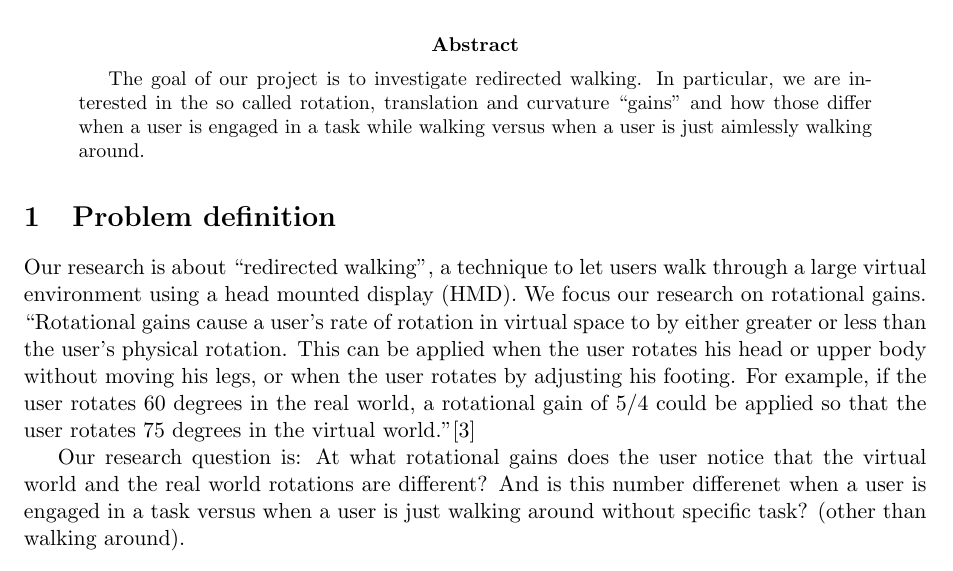
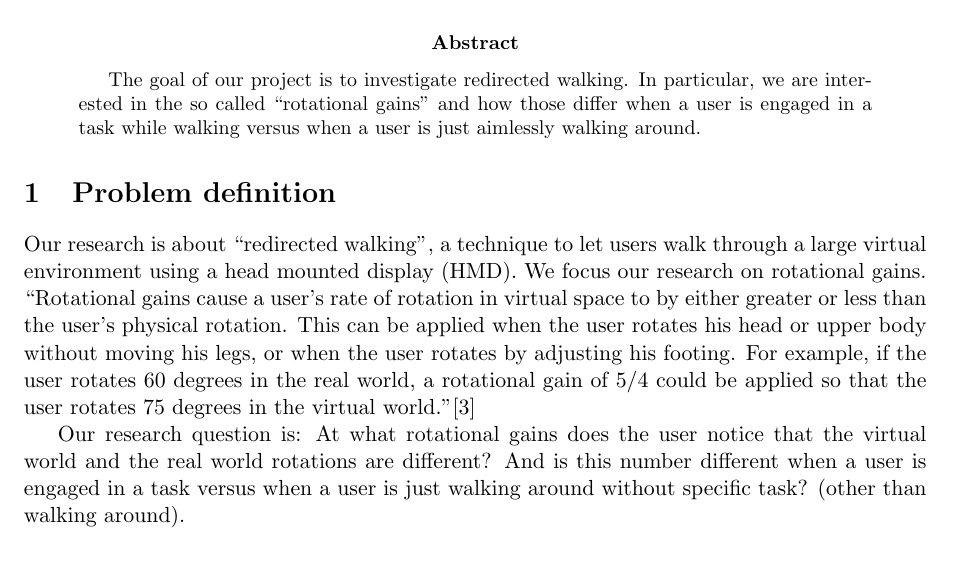
Before and after one commit to timvdalen/2IV55-project, a LaTeX paper (report.tex, which reads sections/problem.tex): part of page 1 of 2, cut so that both start at the same text. Compiled offline with pdfLaTeX.

Commit message:
small fixes, delivered version

```diff
--- a/report.tex
+++ b/report.tex
@@ -36,7 +36,7 @@
 
 	\begin{abstract}
 		The goal of our project is to investigate redirected walking.
-		In particular, we are interested in the so called rotation, translation and curvature ``gains" and how those differ when a user is engaged in a task while walking versus when a user is just aimlessly walking around.
+		In particular, we are interested in the so called ``rotational gains" and how those differ when a user is engaged in a task while walking versus when a user is just aimlessly walking around.
 	\end{abstract}
 
 	\section{Problem definition}
--- a/sections/problem.tex
+++ b/sections/problem.tex
@@ -6,4 +6,4 @@ without moving his legs, or when the user rotates by adjusting his footing. For
 user rotates 60 degrees in the real world, a rotational gain of 5/4 could be applied so that the
 user rotates 75 degrees in the virtual world."\cite{jwalker}
 
-Our research question is: At what rotational gains does the user notice that the virtual world and the real world rotations are different? And is this number differenet when a user is engaged in a task versus when a user is just walking around without specific task? (other than walking around).
+Our research question is: At what rotational gains does the user notice that the virtual world and the real world rotations are different? And is this number different when a user is engaged in a task versus when a user is just walking around without specific task? (other than walking around).
```
